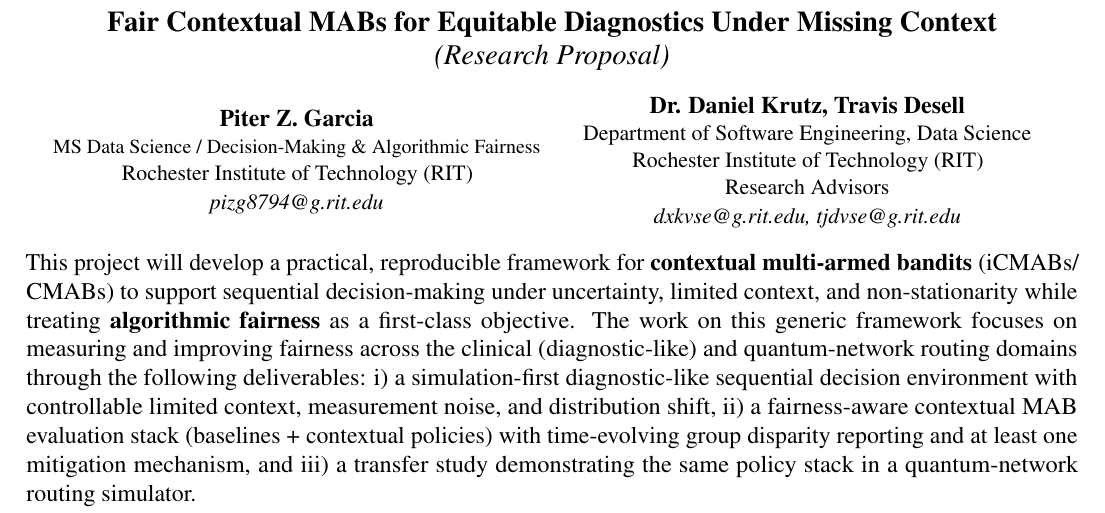
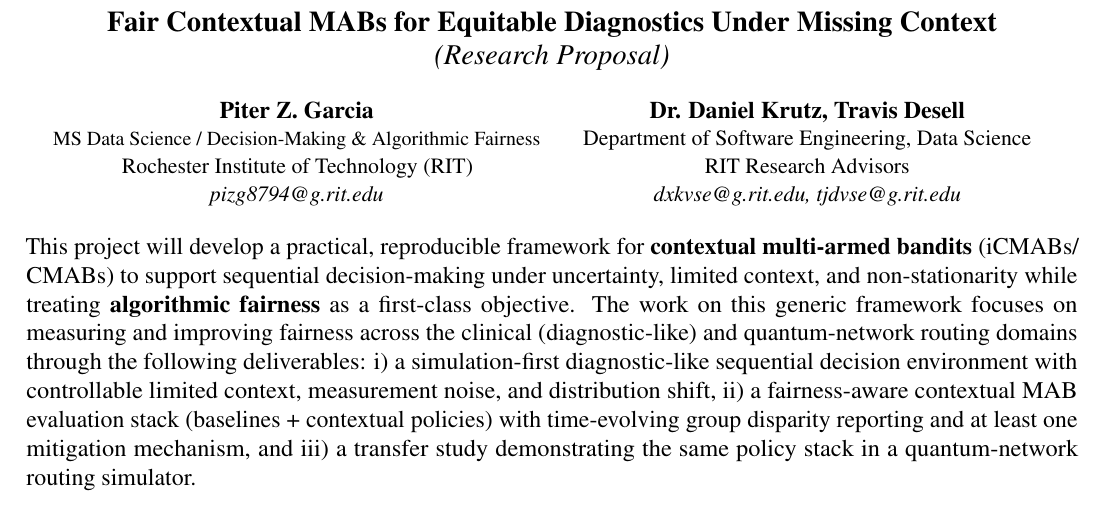
Before and after one commit to pzg8794/DSCI601-Project_Proposal, a LaTeX document (proposal.tex): part of page 1 of 3, cut so that both start at the same text. Compiled offline with pdfLaTeX.

Commit message:
Docs: use RIT Research Advisors

```diff
--- a/proposal.tex
+++ b/proposal.tex
@@ -42,8 +42,7 @@ Rochester Institute of Technology (RIT)\\
 {\bf Dr. Daniel Krutz, Travis Desell}\\
 \begin{small}
 Department of Software Engineering, Data Science\\
-Rochester Institute of Technology (RIT)\\
-Research Advisors\\
+RIT Research Advisors\\
 {\it dxkvse@g.rit.edu, tjdvse@g.rit.edu}
 \end{small}
 \end{center}
```
Also changed, not shown: PROJECT_TODO.md (+1 -0 lines), main.tex (+1 -1 lines).
